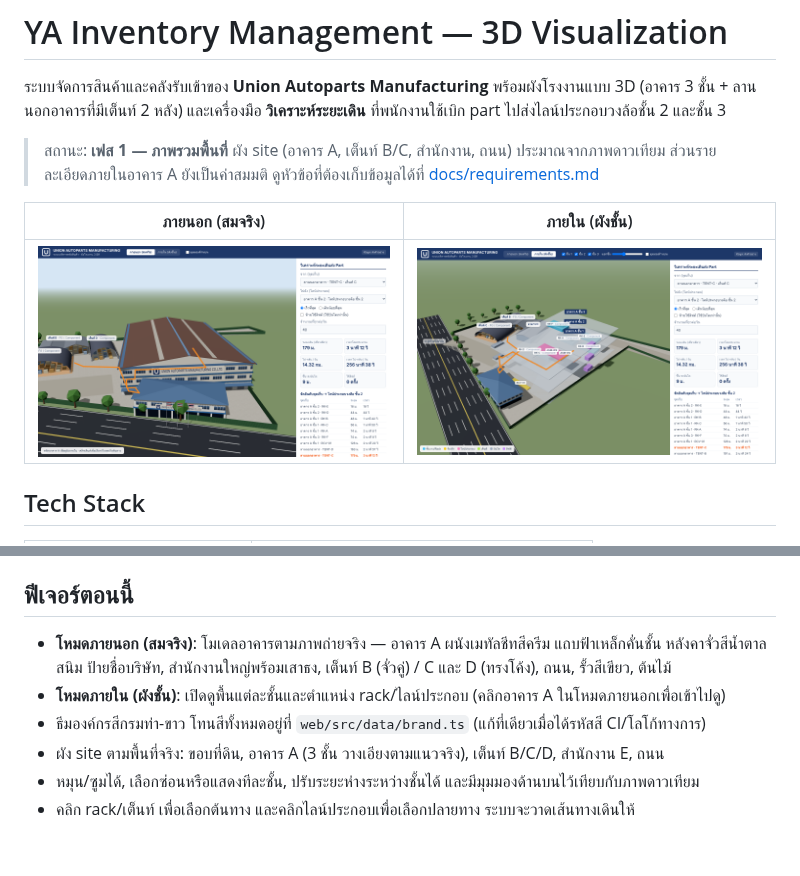
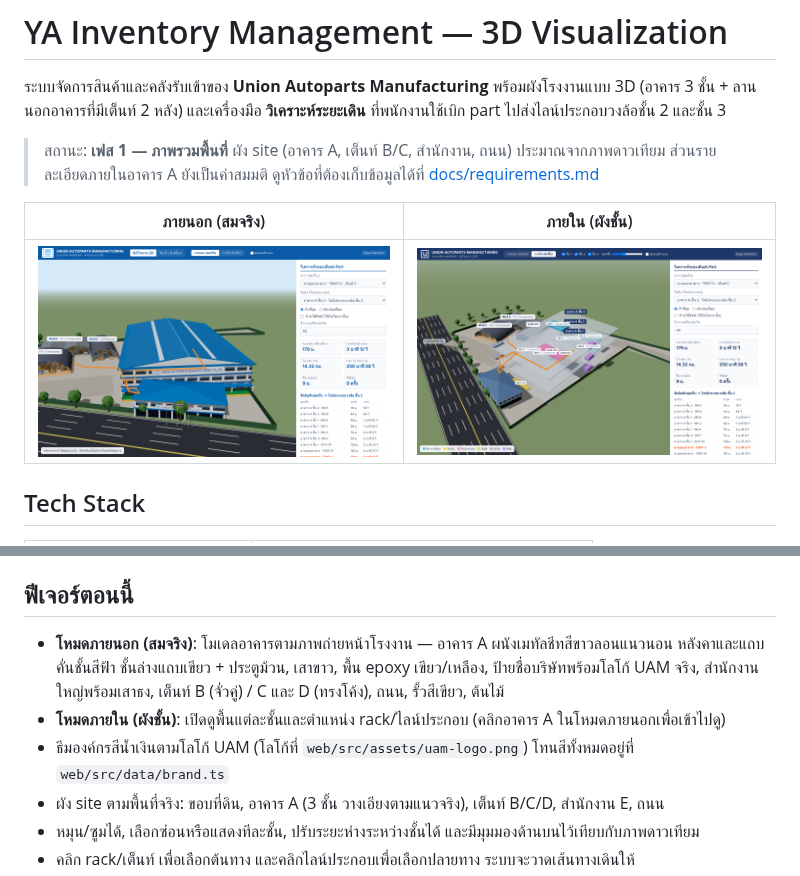
Before and after one commit to dbsnatthapol-dotcom/YA-Inventory-Management, a Markdown page: README.md, 2 parts joined by grey strips. GitHub-like rendering; pictures changed too: docs/screenshot.png; blank space fills up the shorter version.

```diff
--- a/README.md
+++ b/README.md
@@ -42,10 +42,10 @@ npm run build
 
 ## ฟีเจอร์ตอนนี้
 
-- **โหมดภายนอก (สมจริง)**: โมเดลอาคารตามภาพถ่ายจริง — อาคาร A ผนังเมทัลชีทสีครีม แถบฟ้าเหล็กคั่นชั้น หลังคาจั่วสีน้ำตาลสนิม
-  ป้ายชื่อบริษัท, สำนักงานใหญ่พร้อมเสาธง, เต็นท์ B (จั่วคู่) / C และ D (ทรงโค้ง), ถนน, รั้วสีเขียว, ต้นไม้
+- **โหมดภายนอก (สมจริง)**: โมเดลอาคารตามภาพถ่ายหน้าโรงงาน — อาคาร A ผนังเมทัลชีทสีขาวลอนแนวนอน หลังคาและแถบคั่นชั้นสีฟ้า
+  ชั้นล่างแถบเขียว + ประตูม้วน, เสาขาว, พื้น epoxy เขียว/เหลือง, ป้ายชื่อบริษัทพร้อมโลโก้ UAM จริง, สำนักงานใหญ่พร้อมเสาธง, เต็นท์ B (จั่วคู่) / C และ D (ทรงโค้ง), ถนน, รั้วสีเขียว, ต้นไม้
 - **โหมดภายใน (ผังชั้น)**: เปิดดูพื้นแต่ละชั้นและตำแหน่ง rack/ไลน์ประกอบ (คลิกอาคาร A ในโหมดภายนอกเพื่อเข้าไปดู)
-- ธีมองค์กรสีกรมท่า-ขาว โทนสีทั้งหมดอยู่ที่ `web/src/data/brand.ts` (แก้ที่เดียวเมื่อได้รหัสสี CI/โลโก้ทางการ)
+- ธีมองค์กรสีน้ำเงินตามโลโก้ UAM (โลโก้ที่ `web/src/assets/uam-logo.png`) โทนสีทั้งหมดอยู่ที่ `web/src/data/brand.ts`
 - ผัง site ตามพื้นที่จริง: ขอบที่ดิน, อาคาร A (3 ชั้น วางเอียงตามแนวจริง), เต็นท์ B/C/D, สำนักงาน E, ถนน
 - หมุน/ซูมได้, เลือกซ่อนหรือแสดงทีละชั้น, ปรับระยะห่างระหว่างชั้นได้ และมีมุมมองด้านบนไว้เทียบกับภาพดาวเทียม
 - คลิก rack/เต็นท์ เพื่อเลือกต้นทาง และคลิกไลน์ประกอบเพื่อเลือกปลายทาง ระบบจะวาดเส้นทางเดินให้
```
Also changed, not shown: docs/architecture.md (+2 -1 lines), 15 other files.
